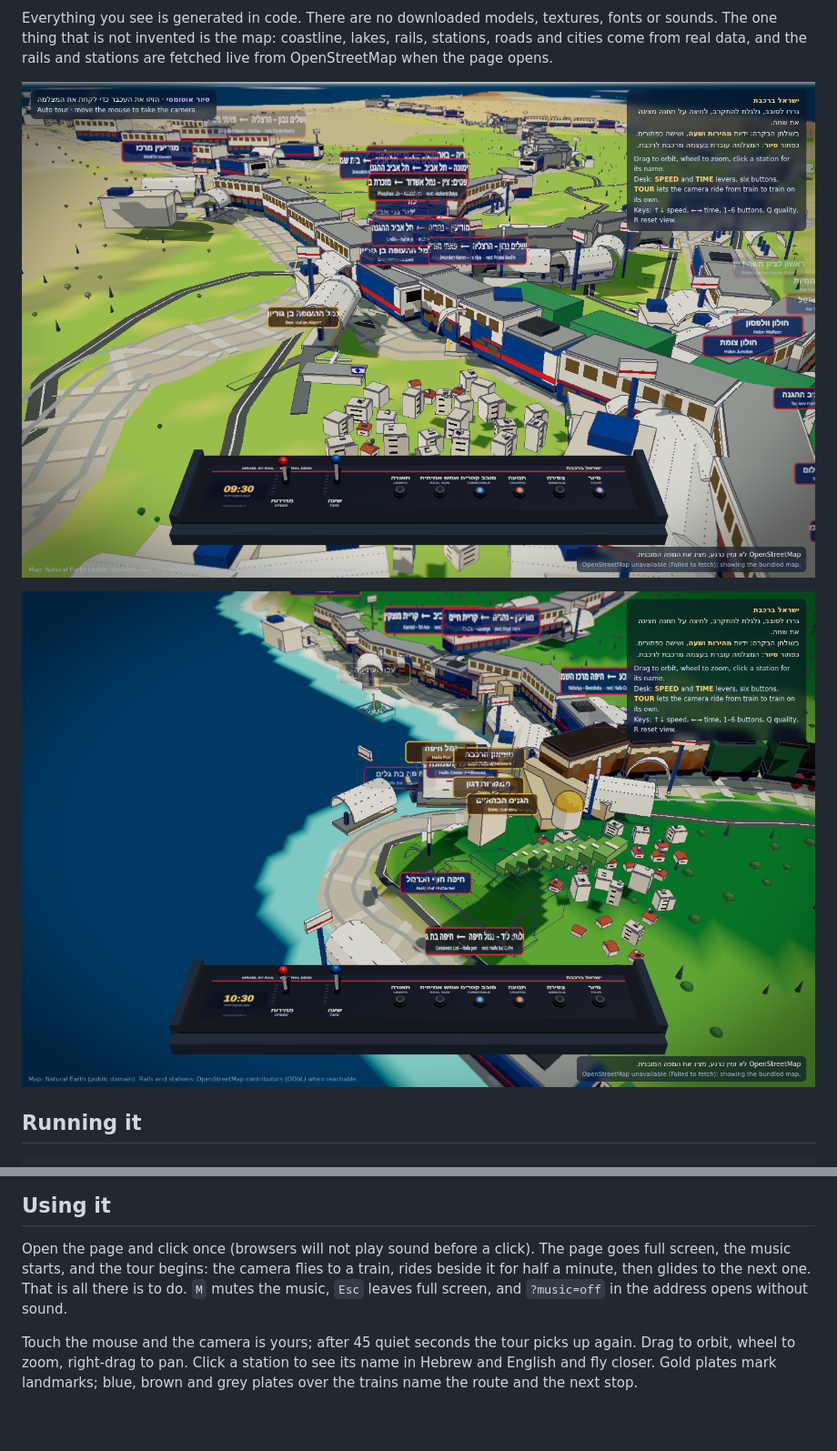
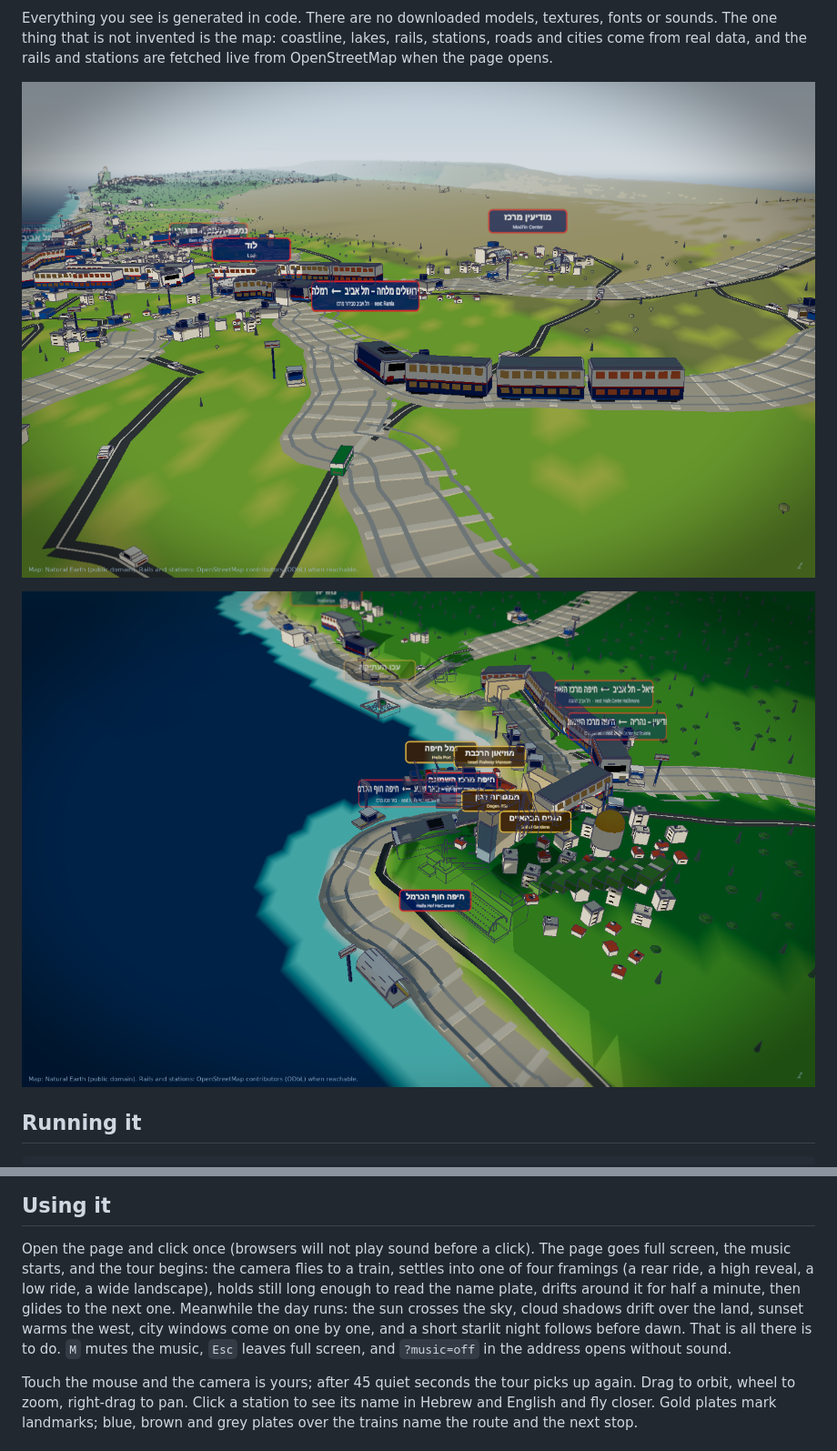
Before and after one commit to Uri-cyber/Train-Buses, a Markdown page: README.md, 2 parts joined by grey strips. Shown at 91% size. Drawn GitHub-style; pictures changed too: docs/haifa.png, docs/tour.png; blank space fills up the shorter version.

Commit message:
README and doc images for the new look
Co-Authored-By: Claude Opus 5 <noreply@anthropic.com>
Claude-Session: https://claude.ai/code/session_01WYeDXh1jYabUsqYZKgNMzc

```diff
--- a/README.md
+++ b/README.md
@@ -45,8 +45,12 @@ in another window. Each accepts a page URL as its first argument.
 
 Open the page and click once (browsers will not play sound before a click).
 The page goes full screen, the music starts, and the tour begins: the camera
-flies to a train, rides beside it for half a minute, then glides to the next
-one. That is all there is to do. `M` mutes the music, `Esc` leaves full
+flies to a train, settles into one of four framings (a rear ride, a high
+reveal, a low ride, a wide landscape), holds still long enough to read the
+name plate, drifts around it for half a minute, then glides to the next one.
+Meanwhile the day runs: the sun crosses the sky, cloud shadows drift over the
+land, sunset warms the west, city windows come on one by one, and a short
+starlit night follows before dawn. That is all there is to do. `M` mutes the music, `Esc` leaves full
 screen, and `?music=off` in the address opens without sound.
 
 Touch the mouse and the camera is yours; after 45 quiet seconds the tour
```
Also changed, not shown: docs/night.png (added).
